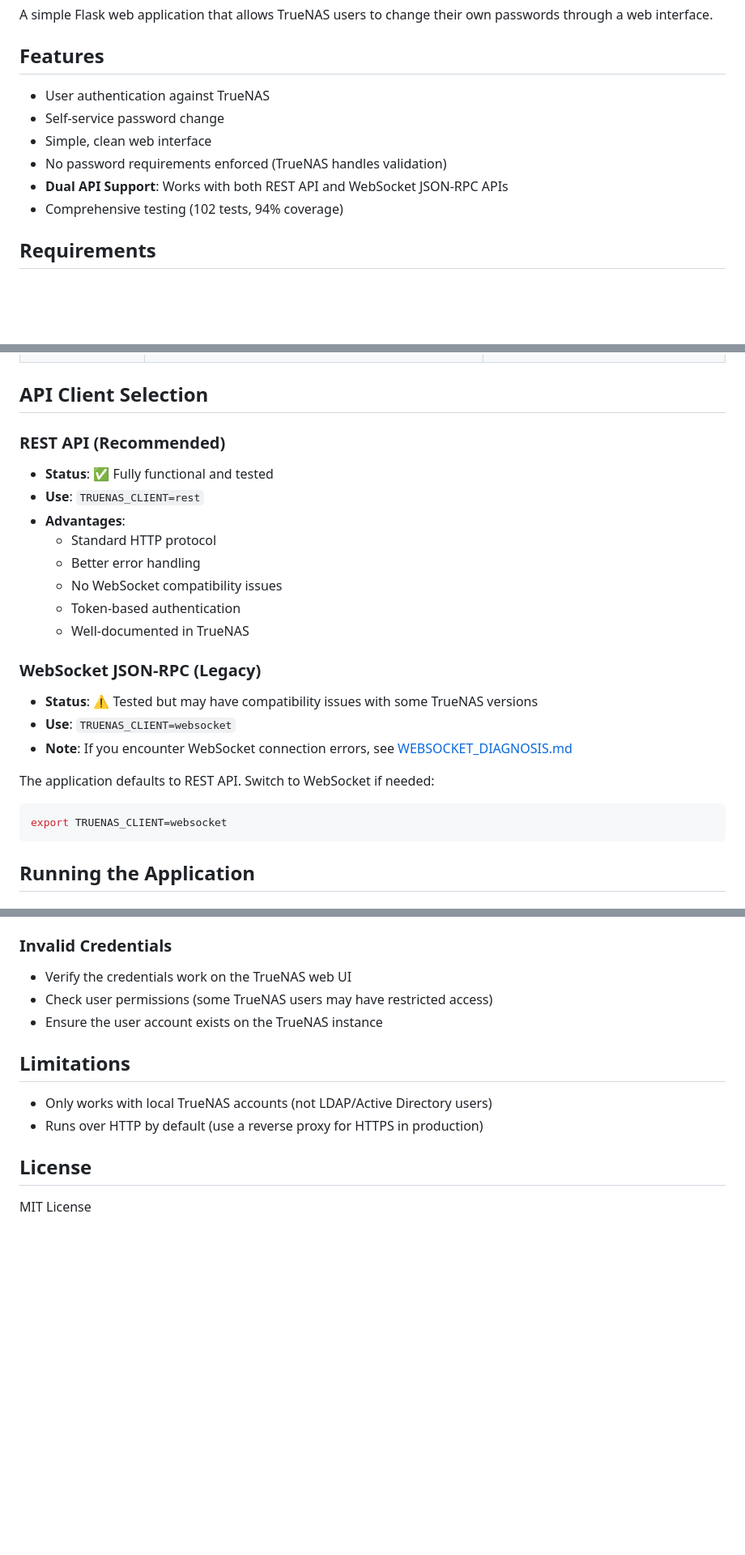
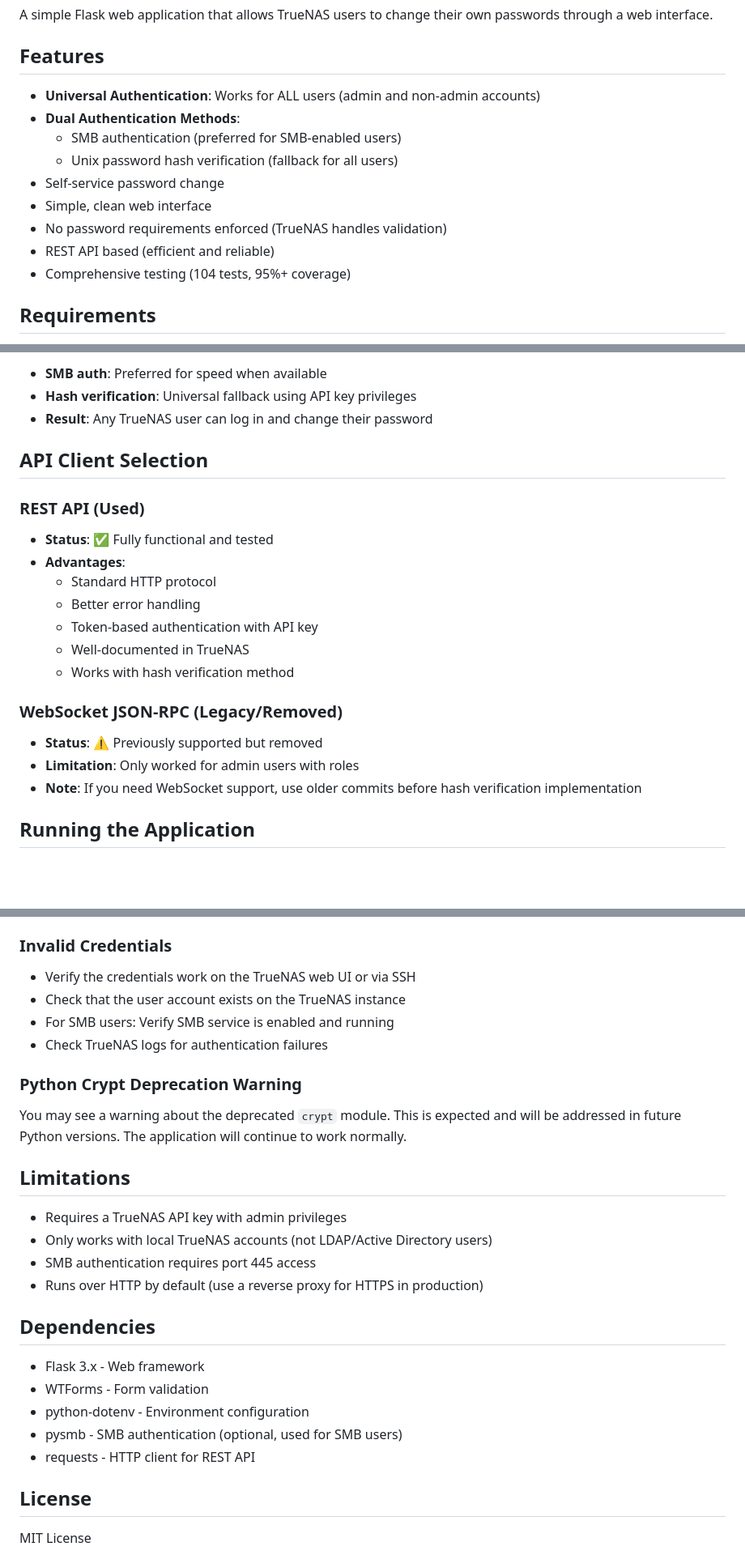
Before and after one commit to nelson-caberto/truenas-password-changer, a Markdown page: README.md, 3 parts joined by grey strips. Shown at 81% size. Drawn GitHub-style; blank space fills up the shorter version.

````diff
--- a/README.md
+++ b/README.md
@@ -4,12 +4,15 @@ A simple Flask web application that allows TrueNAS users to change their own pas
 
 ## Features
 
-- User authentication against TrueNAS
+- **Universal Authentication**: Works for ALL users (admin and non-admin accounts)
+- **Dual Authentication Methods**:
+  - SMB authentication (preferred for SMB-enabled users)
+  - Unix password hash verification (fallback for all users)
 - Self-service password change
 - Simple, clean web interface
 - No password requirements enforced (TrueNAS handles validation)
-- **Dual API Support**: Works with both REST API and WebSocket JSON-RPC APIs
-- Comprehensive testing (102 tests, 94% coverage)
+- REST API based (efficient and reliable)
+- Comprehensive testing (104 tests, 95%+ coverage)
 
 ## Requirements
 
@@ -66,25 +112,22 @@ TRUENAS_CLIENT=rest
+- **SMB auth**: Preferred for speed when available
+- **Hash verification**: Universal fallback using API key privileges
+- **Result**: Any TrueNAS user can log in and change their password
 
 ## API Client Selection
 
-### REST API (Recommended)
+### REST API (Used)
 - **Status**: ✅ Fully functional and tested
-- **Use**: `TRUENAS_CLIENT=rest`
 - **Advantages**:
   - Standard HTTP protocol
   - Better error handling
-  - No WebSocket compatibility issues
-  - Token-based authentication
+  - Token-based authentication with API key
   - Well-documented in TrueNAS
+  - Works with hash verification method
 
-### WebSocket JSON-RPC (Legacy)
-- **Status**: ⚠️ Tested but may have compatibility issues with some TrueNAS versions
-- **Use**: `TRUENAS_CLIENT=websocket`
-- **Note**: If you encounter WebSocket connection errors, see [WEBSOCKET_DIAGNOSIS.md](WEBSOCKET_DIAGNOSIS.md)
-
-The application defaults to REST API. Switch to WebSocket if needed:
-```bash
-export TRUENAS_CLIENT=websocket
-```
+### WebSocket JSON-RPC (Legacy/Removed)
+- **Status**: ⚠️ Previously supported but removed
+- **Limitation**: Only worked for admin users with roles
+- **Note**: If you need WebSocket support, use older commits before hash verification implementation
 
 ## Running the Application
 
@@ -180,14 +239,29 @@ If you encounter WebSocket connection errors:
 
 ### Invalid Credentials
 
-- Verify the credentials work on the TrueNAS web UI
-- Check user permissions (some TrueNAS users may have restricted access)
-- Ensure the user account exists on the TrueNAS instance
+- Verify the credentials work on the TrueNAS web UI or via SSH
+- Check that the user account exists on the TrueNAS instance
+- For SMB users: Verify SMB service is enabled and running
+- Check TrueNAS logs for authentication failures
+
+### Python Crypt Deprecation Warning
+
+You may see a warning about the deprecated `crypt` module. This is expected and will be addressed in future Python versions. The application will continue to work normally.
 
 ## Limitations
 
+- Requires a TrueNAS API key with admin privileges
 - Only works with local TrueNAS accounts (not LDAP/Active Directory users)
+- SMB authentication requires port 445 access
 - Runs over HTTP by default (use a reverse proxy for HTTPS in production)
+
+## Dependencies
+
+- Flask 3.x - Web framework
+- WTForms - Form validation
+- python-dotenv - Environment configuration
+- pysmb - SMB authentication (optional, used for SMB users)
+- requests - HTTP client for REST API
 
 ## License
 
````
Also changed, not shown: other parts of README.md (+85 -26 lines).
